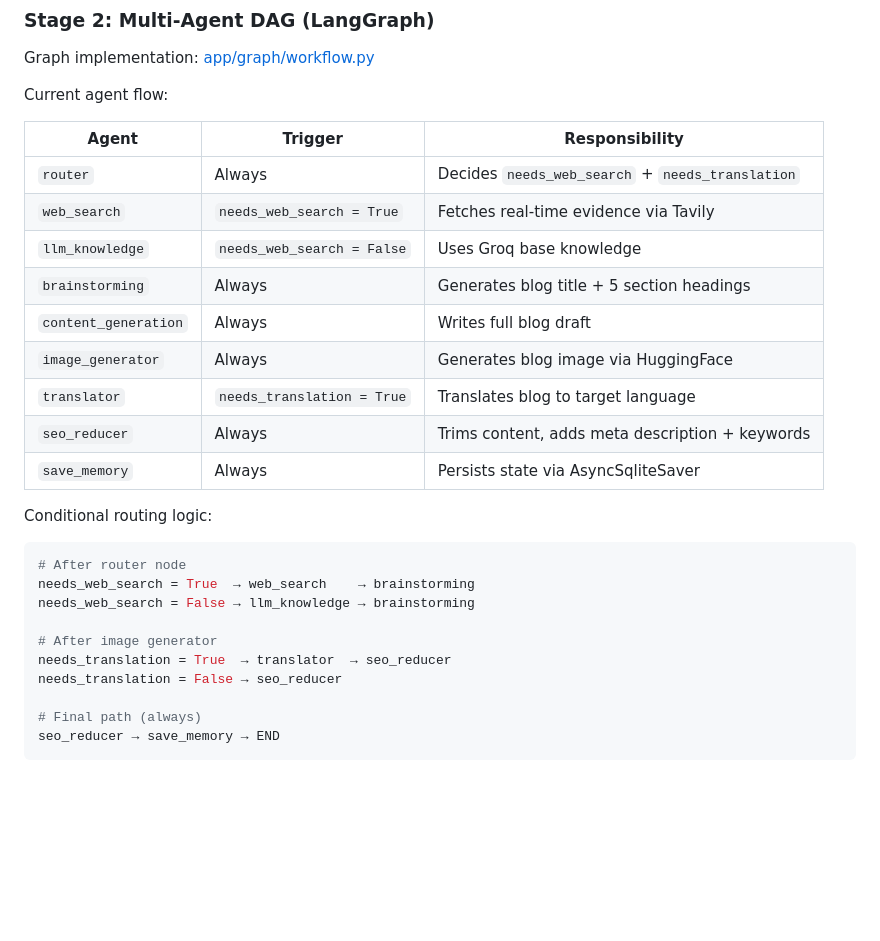
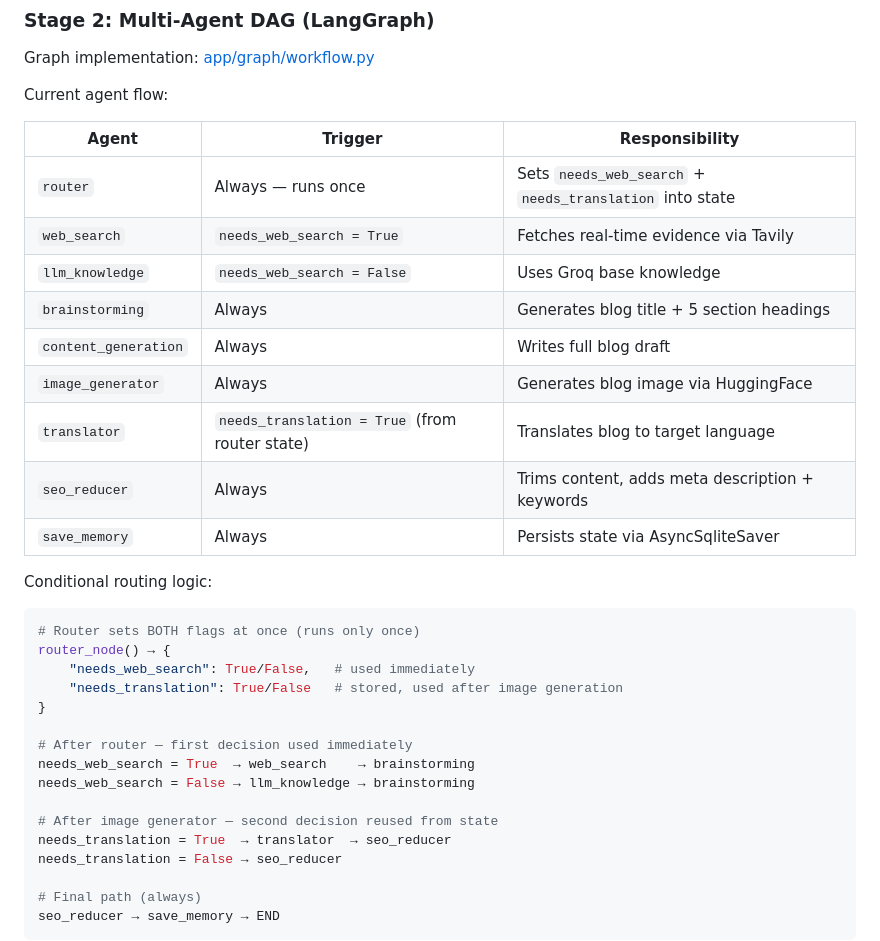
Before and after one commit to ANIRUDH1YADAV/autonomous-blog-generation-agent, a Markdown page: README.md, the part around one of its changes. Rendered like a GitHub page; blank space fills up the shorter version.

````diff
--- a/README.md
+++ b/README.md
@@ -92,24 +107,30 @@ Current agent flow:
 
 | Agent | Trigger | Responsibility |
 |---|---|---|
-| `router` | Always | Decides `needs_web_search` + `needs_translation` |
+| `router` | Always — runs once | Sets `needs_web_search` + `needs_translation` into state |
 | `web_search` | `needs_web_search = True` | Fetches real-time evidence via Tavily |
 | `llm_knowledge` | `needs_web_search = False` | Uses Groq base knowledge |
 | `brainstorming` | Always | Generates blog title + 5 section headings |
 | `content_generation` | Always | Writes full blog draft |
 | `image_generator` | Always | Generates blog image via HuggingFace |
-| `translator` | `needs_translation = True` | Translates blog to target language |
+| `translator` | `needs_translation = True` (from router state) | Translates blog to target language |
 | `seo_reducer` | Always | Trims content, adds meta description + keywords |
 | `save_memory` | Always | Persists state via AsyncSqliteSaver |
 
 Conditional routing logic:
 
 ```python
-# After router node
+# Router sets BOTH flags at once (runs only once)
+router_node() → {
+    "needs_web_search": True/False,   # used immediately
+    "needs_translation": True/False   # stored, used after image generation
+}
+
+# After router — first decision used immediately
 needs_web_search = True  → web_search    → brainstorming
 needs_web_search = False → llm_knowledge → brainstorming
 
-# After image generator
+# After image generator — second decision reused from state
 needs_translation = True  → translator  → seo_reducer
 needs_translation = False → seo_reducer
 
````
Also changed, not shown: other parts of README.md (+45 -32 lines).
